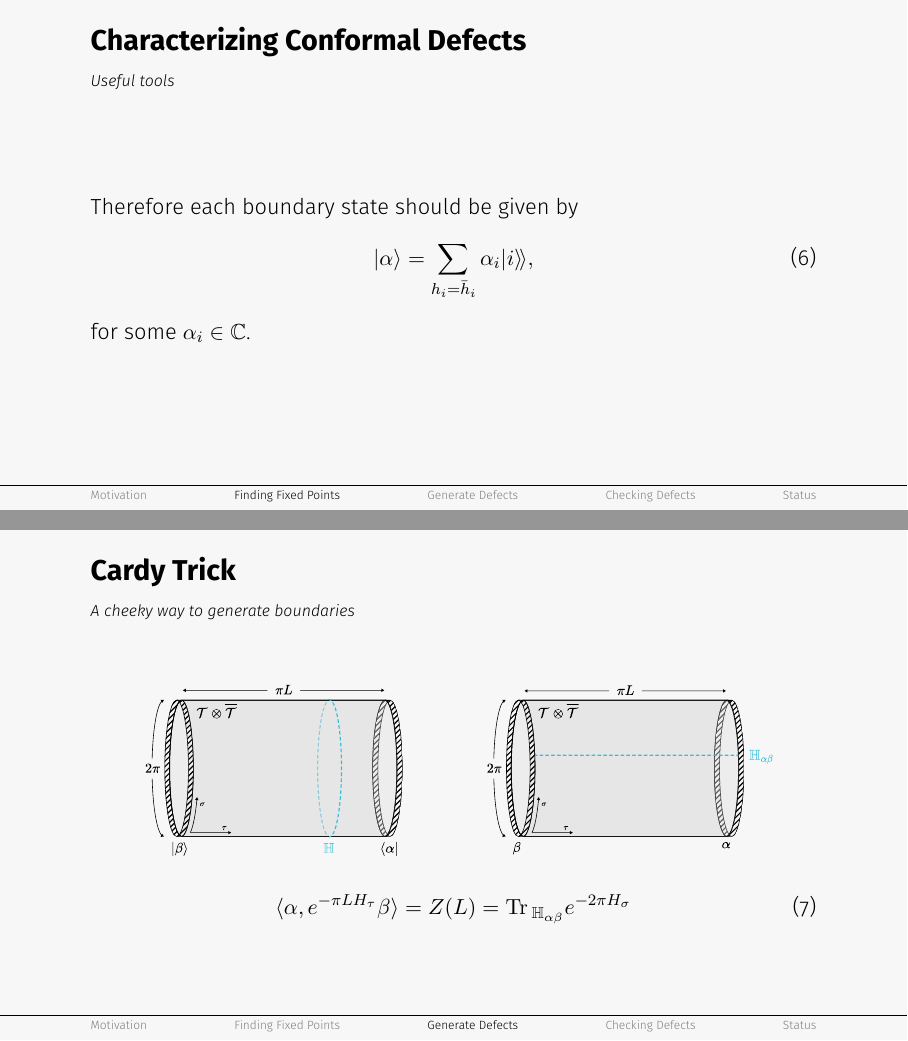
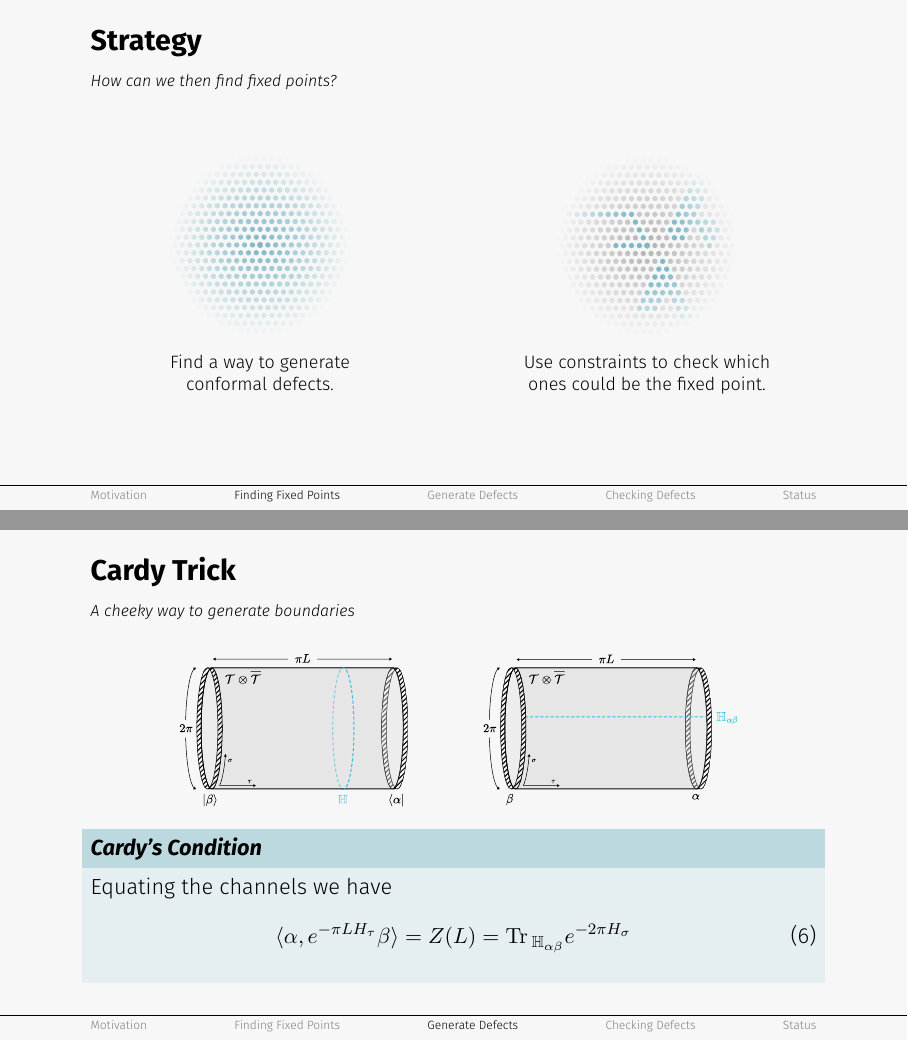
Before and after one commit to PanosEconomou/margin-hopping, LaTeX slides (main.tex, which reads beamerthemeblob.sty): pages 26 and 32 of 44 before the commit and pages 27 and 30 of 43 after it, joined at a grey line. Compiled offline with pdfLaTeX.

Commit message:
some polishing

```diff
--- a/beamerthemeblob.sty
+++ b/beamerthemeblob.sty
@@ -6,6 +6,7 @@
 \usepackage{mathtools}
 \usepackage{physics}
 \usepackage[absolute,overlay]{textpos}
+\usepackage{transparent}
 
 \ProvidesPackage{beamerthemeblob}
 
@@ -65,6 +74,10 @@
 
 % Footer
 \setbeamerfont{footline}          {size=\tiny}
+
+% Boxes
+\setbeamerfont{block title}       {size=\normalsize,    series=\bfseries, shape=\itshape}
+\setbeamerfont{block body}        {size=\normalsize,    series=\mdseries}
 
 % ══════════════════════════════════════════
 % Title Page
--- a/main.tex
+++ b/main.tex
@@ -230,26 +230,22 @@
 \end{frame}
 
 \begin{frame}
-  \frametitle{Characterizing Conformal Defects}
-  \framesubtitle{Useful tools}
-  Therefore each boundary state should be given by
-  \begin{equation}
-    \ket{\alpha} = \sum_{h_i = \bar h_i}\alpha_i|i\rangle\!\rangle,
-  \end{equation}
-  for some $\alpha_i \in \mathbb{C}$.
-\end{frame}
-
-\setbeamercovered{invisible}
-\begin{frame}
   \frametitle{Strategy}
   \framesubtitle{How can we then find fixed points?}
-  \begin{itemize}
-    \item \alt<2->{\textit{\color{fg!30}\sout{Calculate $\beta$ functions.}}}{Calculate $\beta$ functions.}
+  \begin{columns}[t]
+    \begin{column}{0.35\textwidth}
+      \centering
+      \includegraphics[width=0.2\paperwidth, trim=0 0 0 2pt, clip]{media/widget-calculate.png}\\[1ex]
+      \footnotesize Find a way to generate conformal defects.
+    \end{column}
     \pause
-    \item Find a way to generate conformal defects.
-      \pause
-    \item Use constraints to check which ones could be the fixed point.
-  \end{itemize}
+    \begin{column}{0.35\textwidth}
+      \centering
+      \only<1>{\transparent{0.3}\includegraphics[width=0.2\paperwidth, trim=0 0 0 2pt, clip]{media/widget-constrain.png}\\[1ex]}%
+      \only<2>{\includegraphics[width=0.2\paperwidth, trim=0 0 0 2pt, clip]{media/widget-constrain.png}\\[1ex]}%
+      \footnotesize Use constraints to check which ones could be the fixed point.
+    \end{column}
+  \end{columns}
 \end{frame}
 
 \begin{accentframe}{Finding Defect Builders}{A story of cheating using rational theories and gauging.}
@@ -260,11 +256,14 @@
   \frametitle{Cardy Trick}
   \framesubtitle{A cheeky way to generate boundaries}
   \centering
-  \includegraphics[width=0.9\linewidth]{media/open-closed-string-duality.pdf}
+  \includegraphics[width=0.8\linewidth]{media/open-closed-string-duality.pdf}
   \pause
+  \begin{block}{Cardy's Condition}
+    Equating the channels we have
     \begin{equation}
       \langle \alpha, e^{-\pi L H_{\tau}} \beta\rangle = Z(L) = \mathrm{Tr\,}_{\mathbb{H}_{\alpha \beta}}e^{- 2\pi H_\sigma}
     \end{equation}
+  \end{block}
 \end{frame}
 
 \begin{frame}
@@ -316,6 +315,7 @@
 \begin{frame}
   \frametitle{Cardy Trick}
   \framesubtitle{A cheeky way to generate boundaries}
+  \begin{block}{Cardy's Condition}
     Matching the two conditions and expressing into characters we find that
     \begin{equation}
       S^{ji} \alpha_j \beta_j \chi_i(q) = n_{\alpha \beta}^{i} \chi_i(q)
```
Also changed, not shown: media/widget-calculate.png (added), media/widget-constrain.png (added), beamerthemeblob.sty (44 more changed lines), main.tex (16 more changed lines). Lines whose indentation alone changed are shown as unchanged.
